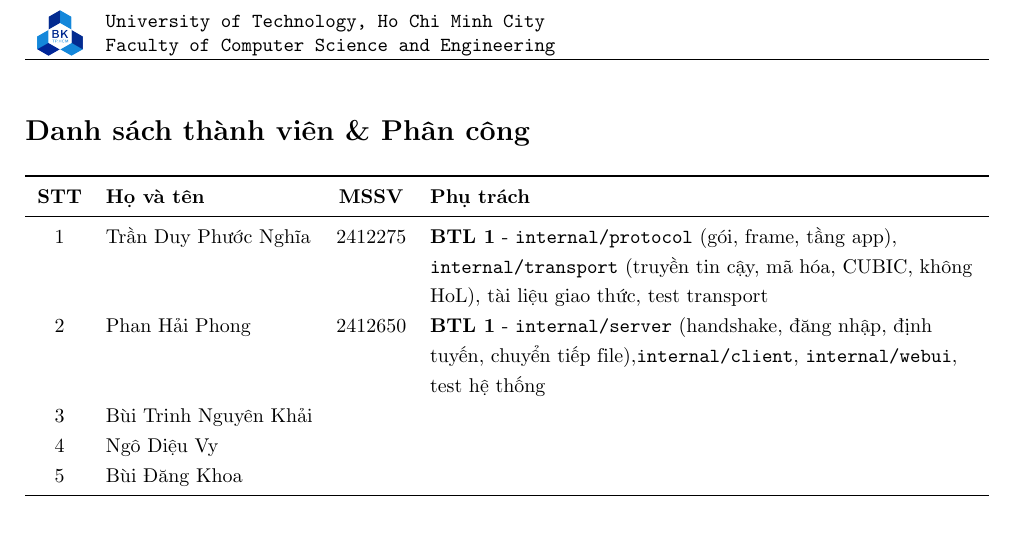
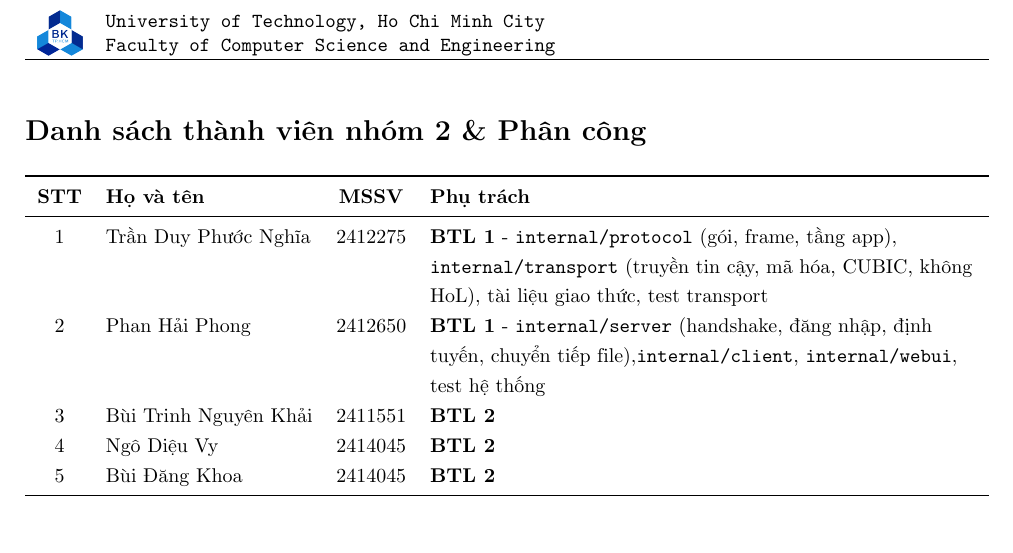
Before and after one commit to haiphongphan/BTL1-MMT, a LaTeX document (report/report.tex): part of page 2 of 45, cut so that both start at the same text. Compiled offline with pdfLaTeX; TikZ figures are drawn from their code, not taken from saved files.

Commit message:
add members and credit

```diff
--- a/report/report.tex
+++ b/report/report.tex
@@ -94,7 +94,7 @@
 \begin{document}
 \coverpage%
 
-\section*{Danh sách thành viên \& Phân công}
+\section*{Danh sách thành viên nhóm 2 \& Phân công}
 \begin{center}
   \begin{tabularx}{\linewidth}{clcY}
     \toprule
@@ -102,9 +102,9 @@
     \midrule
     1 & Trần Duy Phước Nghĩa & 2412275 & \textbf{BTL 1} - \fname{internal/protocol} (gói, frame, tầng app), \fname{internal/transport} (truyền tin cậy, mã hóa, CUBIC, không HoL), tài liệu giao thức, test transport \\
     2 & Phan Hải Phong & 2412650 & \textbf{BTL 1} - \fname{internal/server} (handshake, đăng nhập, định tuyến, chuyển tiếp file),\fname{internal/client}, \fname{internal/webui}, test hệ thống \\
-    3 & Bùi Trinh Nguyên Khải &   &   \\
-    4 & Ngô Diệu Vy &   &   \\
-    5 & Bùi Đăng Khoa &   &   \\
+    3 & Bùi Trinh Nguyên Khải & 2411551 &  \textbf{BTL 2} \\
+    4 & Ngô Diệu Vy & 2414045  &  \textbf{BTL 2} \\
+    5 & Bùi Đăng Khoa & 2414045  &  \textbf{BTL 2} \\
     \bottomrule
   \end{tabularx}
 \end{center}
```
